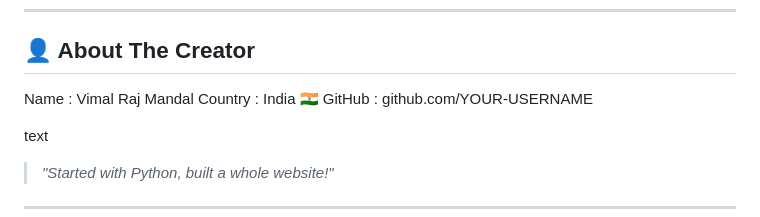
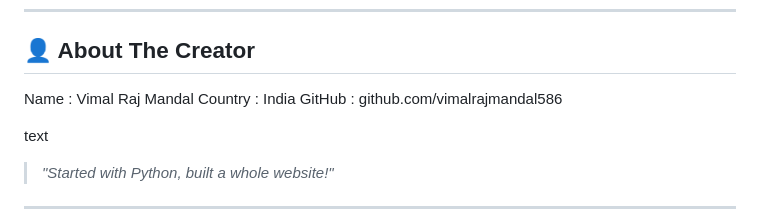
Before and after one commit to vimalrajmandal586/my-quiz, a Markdown page: README.md, the part around the change. Rendered like a GitHub page.

Commit message:
Attractive web

```diff
--- a/README.md
+++ b/README.md
@@ -199,8 +199,8 @@ text
 
 ## 👤 About The Creator
 Name : Vimal Raj Mandal
-Country : India 🇮🇳
-GitHub : github.com/YOUR-USERNAME
+Country : India
+GitHub : github.com/vimalrajmandal586
 
 text
 
```
